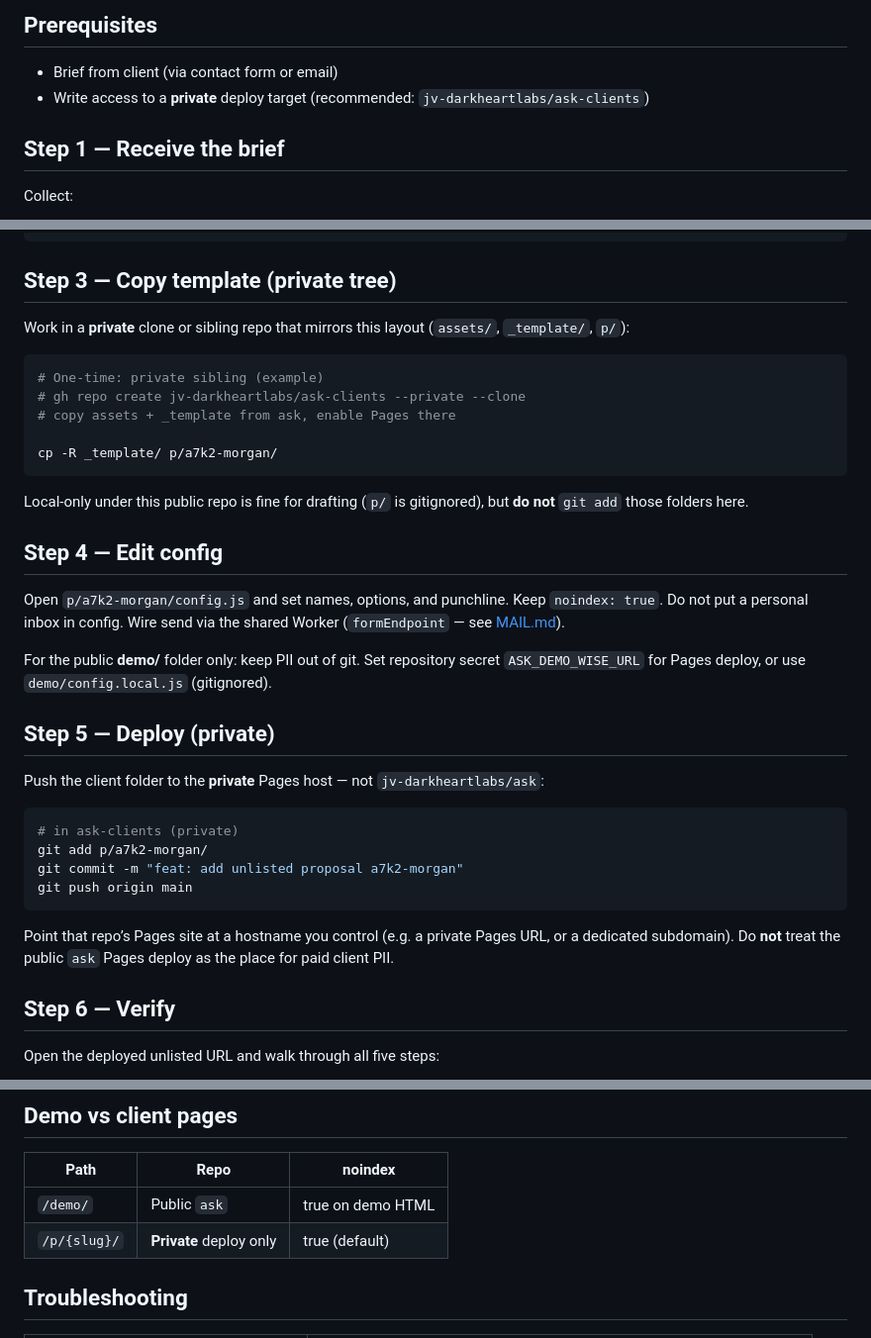
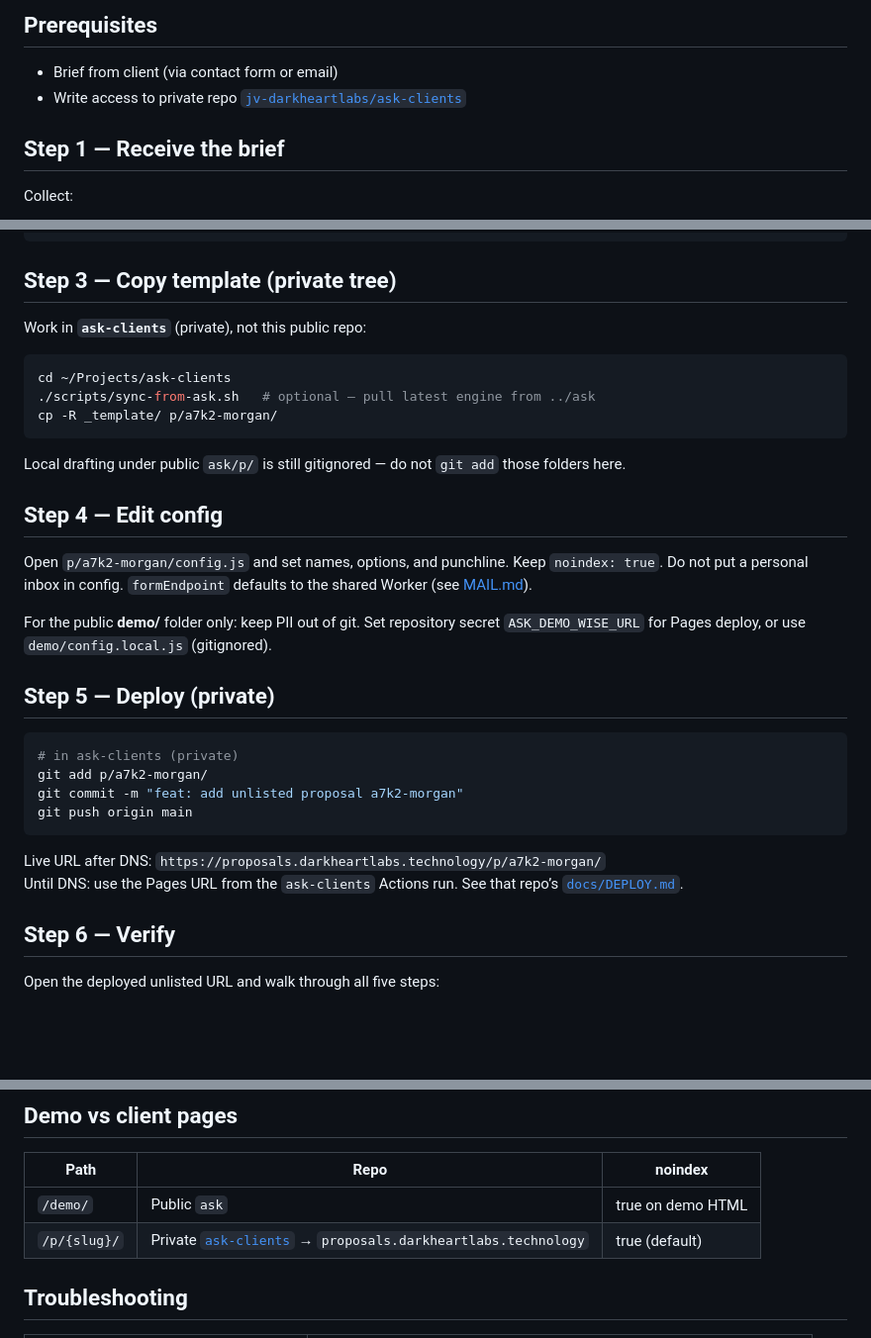
Before and after one commit to jv-darkheartlabs/ask, a Markdown page: docs/BUILD_GUIDE.md, 3 parts joined by grey strips. Shown at 99% size. Drawn GitHub-style; blank space fills up the shorter version.

Commit message:
docs(build): point client delivery at private ask-clients host
Co-authored-by: Cursor <cursoragent@cursor.com>

````diff
--- a/docs/BUILD_GUIDE.md
+++ b/docs/BUILD_GUIDE.md
@@ -7,7 +7,7 @@ Manual delivery workflow for Dark Heart Labs Ask service.
 ## Prerequisites
 
 - Brief from client (via contact form or email)
-- Write access to a **private** deploy target (recommended: `jv-darkheartlabs/ask-clients`)
+- Write access to private repo [`jv-darkheartlabs/ask-clients`](https://github.com/jv-darkheartlabs/ask-clients)
 
 ## Step 1 — Receive the brief
 
@@ -35,27 +35,23 @@ bad:  morgan
 
 ## Step 3 — Copy template (private tree)
 
-Work in a **private** clone or sibling repo that mirrors this layout (`assets/`, `_template/`, `p/`):
+Work in **`ask-clients`** (private), not this public repo:
 
 ```bash
-# One-time: private sibling (example)
-# gh repo create jv-darkheartlabs/ask-clients --private --clone
-# copy assets + _template from ask, enable Pages there
-
+cd ~/Projects/ask-clients
+./scripts/sync-from-ask.sh   # optional — pull latest engine from ../ask
 cp -R _template/ p/a7k2-morgan/
 ```
 
-Local-only under this public repo is fine for drafting (`p/` is gitignored), but **do not** `git add` those folders here.
+Local drafting under public `ask/p/` is still gitignored — do not `git add` those folders here.
 
 ## Step 4 — Edit config
 
-Open `p/a7k2-morgan/config.js` and set names, options, and punchline. Keep `noindex: true`. Do not put a personal inbox in config. Wire send via the shared Worker (`formEndpoint` — see [MAIL.md](MAIL.md)).
+Open `p/a7k2-morgan/config.js` and set names, options, and punchline. Keep `noindex: true`. Do not put a personal inbox in config. `formEndpoint` defaults to the shared Worker (see [MAIL.md](MAIL.md)).
 
 For the public **demo/** folder only: keep PII out of git. Set repository secret `ASK_DEMO_WISE_URL` for Pages deploy, or use `demo/config.local.js` (gitignored).
 
 ## Step 5 — Deploy (private)
-
-Push the client folder to the **private** Pages host — not `jv-darkheartlabs/ask`:
 
 ```bash
 # in ask-clients (private)
@@ -64,7 +60,8 @@ git commit -m "feat: add unlisted proposal a7k2-morgan"
 git push origin main
 ```
 
-Point that repo’s Pages site at a hostname you control (e.g. a private Pages URL, or a dedicated subdomain). Do **not** treat the public `ask` Pages deploy as the place for paid client PII.
+Live URL after DNS: `https://proposals.darkheartlabs.technology/p/a7k2-morgan/`
+Until DNS: use the Pages URL from the `ask-clients` Actions run. See that repo’s [`docs/DEPLOY.md`](https://github.com/jv-darkheartlabs/ask-clients/blob/main/docs/DEPLOY.md).
 
 ## Step 6 — Verify
 
@@ -91,7 +88,7 @@ Send the client the unlisted URL. Remind them:
 | Path | Repo | noindex |
 |------|------|---------|
 | `/demo/` | Public `ask` | true on demo HTML |
-| `/p/{slug}/` | **Private** deploy only | true (default) |
+| `/p/{slug}/` | Private [`ask-clients`](https://github.com/jv-darkheartlabs/ask-clients) → `proposals.darkheartlabs.technology` | true (default) |
 
 ## Troubleshooting
 
````
